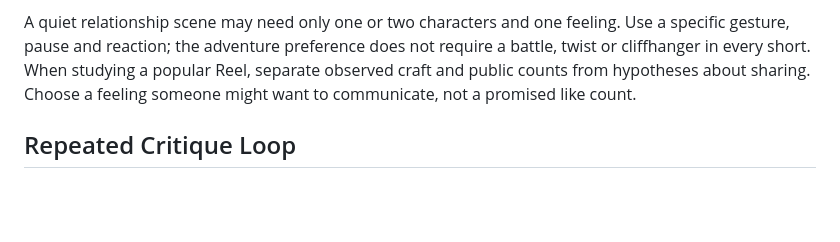
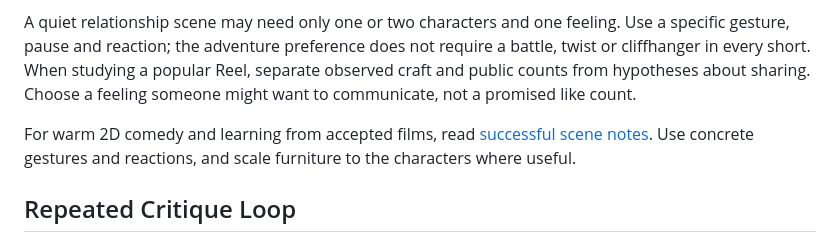
Before and after one commit to lachlanchen/LazySkills, a Markdown page: skills/lalachan-story-critic/SKILL.md, the part around the change. Drawn GitHub-style; blank space fills up the shorter version.

Commit message:
Document accepted 2D comedy benchmarks

```diff
--- a/skills/lalachan-story-critic/SKILL.md
+++ b/skills/lalachan-story-critic/SKILL.md
@@ -49,6 +49,10 @@ Use a specific gesture, pause and reaction; the adventure preference does not
 require a battle, twist or cliffhanger in every short. When studying a popular
 Reel, separate observed craft and public counts from hypotheses about sharing.
 Choose a feeling someone might want to communicate, not a promised like count.
+
+For warm 2D comedy and learning from accepted films, read
+[successful scene notes](references/successful-2d-scenes.md). Use concrete
+gestures and reactions, and scale furniture to the characters where useful.
 
 ## Repeated Critique Loop
 
```
Also changed, not shown: 1 other file.
